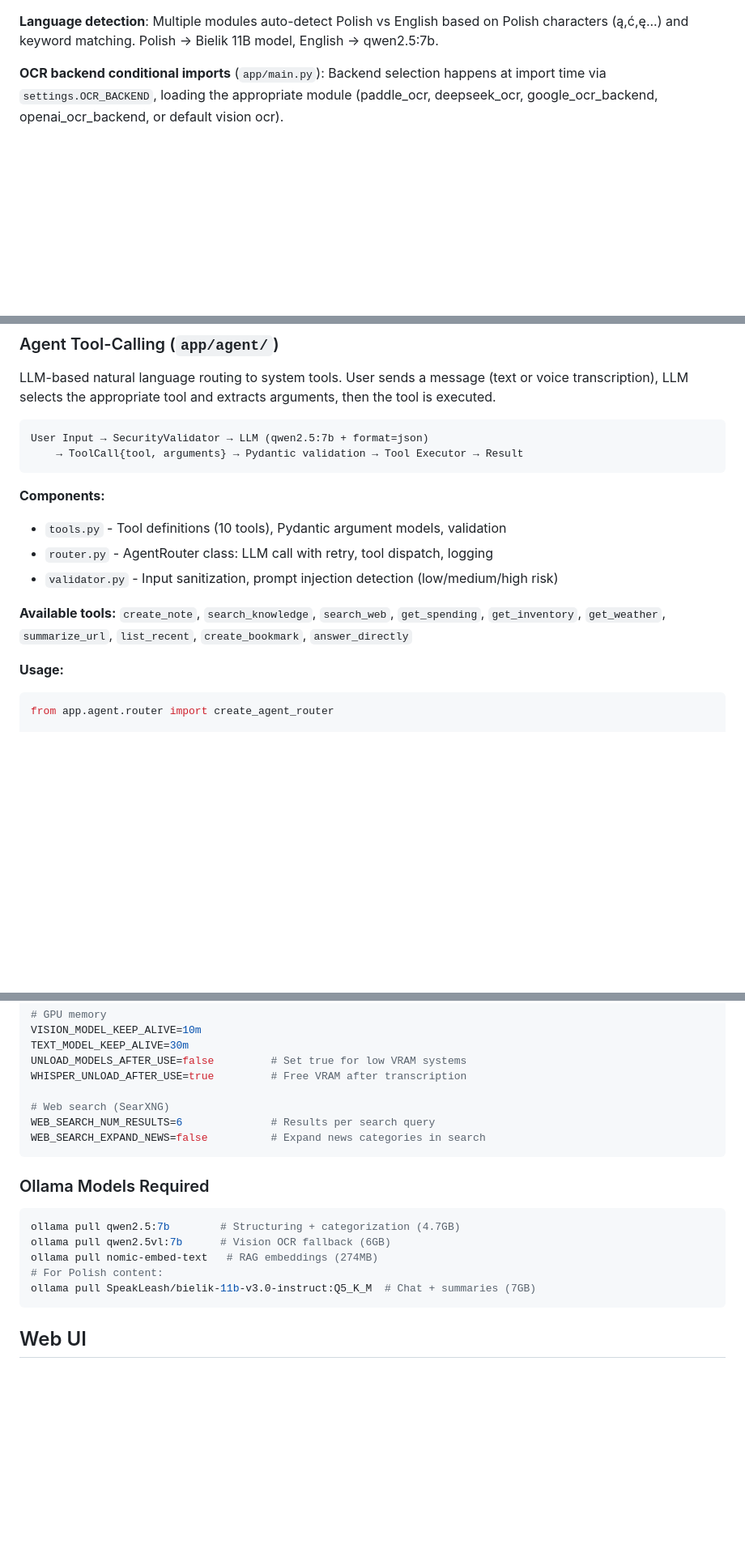
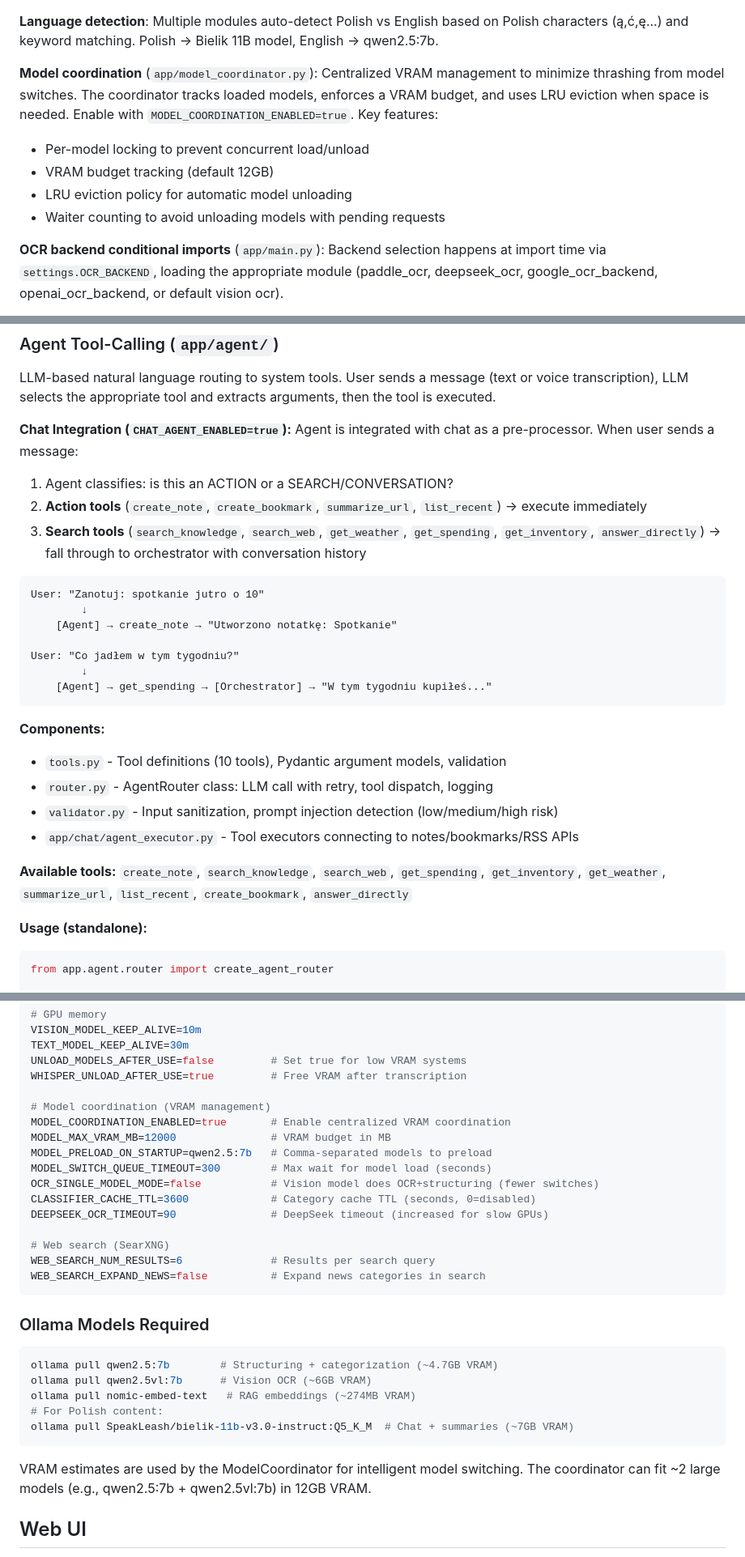
Before and after one commit to codemarcinu/ocr_vision, a Markdown page: CLAUDE.md, 3 parts joined by grey strips. Shown at 81% size. GitHub-like rendering; blank space fills up the shorter version.

Commit message:
docs: document model coordination and chat agent integration
Update CLAUDE.md with:
- Model coordination architecture and config options
- /models/status endpoint for VRAM monitoring
- Single-model OCR mode and category cache
- Chat agent integration flow with action vs search tools
- New configuration variables for all features

Co-Authored-By: Claude Opus 4.5 <noreply@anthropic.com>

````diff
--- a/CLAUDE.md
+++ b/CLAUDE.md
@@ -159,6 +169,12 @@ All database operations are **async** (SQLAlchemy 2.0 + asyncpg). Repository cla
 **Chat AI intent classification** (`app/chat/intent_classifier.py`): LLM classifies each message as `"rag"` (personal data), `"web"` (internet search via SearXNG), `"both"`, or `"direct"` (no search needed).
 
 **Language detection**: Multiple modules auto-detect Polish vs English based on Polish characters (ą,ć,ę...) and keyword matching. Polish → Bielik 11B model, English → qwen2.5:7b.
+
+**Model coordination** (`app/model_coordinator.py`): Centralized VRAM management to minimize thrashing from model switches. The coordinator tracks loaded models, enforces a VRAM budget, and uses LRU eviction when space is needed. Enable with `MODEL_COORDINATION_ENABLED=true`. Key features:
+- Per-model locking to prevent concurrent load/unload
+- VRAM budget tracking (default 12GB)
+- LRU eviction policy for automatic model unloading
+- Waiter counting to avoid unloading models with pending requests
 
 **OCR backend conditional imports** (`app/main.py`): Backend selection happens at import time via `settings.OCR_BACKEND`, loading the appropriate module (paddle_ocr, deepseek_ocr, google_ocr_backend, openai_ocr_backend, or default vision ocr).
 
@@ -190,19 +206,31 @@ Each store (Biedronka, Lidl, Kaufland, Żabka, etc.) has a tailored extraction p
 
 LLM-based natural language routing to system tools. User sends a message (text or voice transcription), LLM selects the appropriate tool and extracts arguments, then the tool is executed.
 
+**Chat Integration (`CHAT_AGENT_ENABLED=true`):**
+Agent is integrated with chat as a pre-processor. When user sends a message:
+1. Agent classifies: is this an ACTION or a SEARCH/CONVERSATION?
+2. **Action tools** (`create_note`, `create_bookmark`, `summarize_url`, `list_recent`) → execute immediately
+3. **Search tools** (`search_knowledge`, `search_web`, `get_weather`, `get_spending`, `get_inventory`, `answer_directly`) → fall through to orchestrator with conversation history
+
 ```
-User Input → SecurityValidator → LLM (qwen2.5:7b + format=json)
-    → ToolCall{tool, arguments} → Pydantic validation → Tool Executor → Result
+User: "Zanotuj: spotkanie jutro o 10"
+        ↓
+    [Agent] → create_note → "Utworzono notatkę: Spotkanie"
+
+User: "Co jadłem w tym tygodniu?"
+        ↓
+    [Agent] → get_spending → [Orchestrator] → "W tym tygodniu kupiłeś..."
 ```
 
 **Components:**
 - `tools.py` - Tool definitions (10 tools), Pydantic argument models, validation
 - `router.py` - AgentRouter class: LLM call with retry, tool dispatch, logging
 - `validator.py` - Input sanitization, prompt injection detection (low/medium/high risk)
+- `app/chat/agent_executor.py` - Tool executors connecting to notes/bookmarks/RSS APIs
 
 **Available tools:** `create_note`, `search_knowledge`, `search_web`, `get_spending`, `get_inventory`, `get_weather`, `summarize_url`, `list_recent`, `create_bookmark`, `answer_directly`
 
-**Usage:**
+**Usage (standalone):**
 ```python
 from app.agent.router import create_agent_router
 
@@ -265,6 +294,15 @@ TEXT_MODEL_KEEP_ALIVE=30m
 UNLOAD_MODELS_AFTER_USE=false         # Set true for low VRAM systems
 WHISPER_UNLOAD_AFTER_USE=true         # Free VRAM after transcription
 
+# Model coordination (VRAM management)
+MODEL_COORDINATION_ENABLED=true       # Enable centralized VRAM coordination
+MODEL_MAX_VRAM_MB=12000               # VRAM budget in MB
+MODEL_PRELOAD_ON_STARTUP=qwen2.5:7b   # Comma-separated models to preload
+MODEL_SWITCH_QUEUE_TIMEOUT=300        # Max wait for model load (seconds)
+OCR_SINGLE_MODEL_MODE=false           # Vision model does OCR+structuring (fewer switches)
+CLASSIFIER_CACHE_TTL=3600             # Category cache TTL (seconds, 0=disabled)
+DEEPSEEK_OCR_TIMEOUT=90               # DeepSeek timeout (increased for slow GPUs)
+
 # Web search (SearXNG)
 WEB_SEARCH_NUM_RESULTS=6              # Results per search query
 WEB_SEARCH_EXPAND_NEWS=false          # Expand news categories in search
@@ -273,12 +311,14 @@ WEB_SEARCH_EXPAND_NEWS=false          # Expand news categories in search
 ### Ollama Models Required
 
 ```bash
-ollama pull qwen2.5:7b        # Structuring + categorization (4.7GB)
-ollama pull qwen2.5vl:7b      # Vision OCR fallback (6GB)
-ollama pull nomic-embed-text   # RAG embeddings (274MB)
+ollama pull qwen2.5:7b        # Structuring + categorization (~4.7GB VRAM)
+ollama pull qwen2.5vl:7b      # Vision OCR (~6GB VRAM)
+ollama pull nomic-embed-text   # RAG embeddings (~274MB VRAM)
 # For Polish content:
-ollama pull SpeakLeash/bielik-11b-v3.0-instruct:Q5_K_M  # Chat + summaries (7GB)
+ollama pull SpeakLeash/bielik-11b-v3.0-instruct:Q5_K_M  # Chat + summaries (~7GB VRAM)
 ```
+
+VRAM estimates are used by the ModelCoordinator for intelligent model switching. The coordinator can fit ~2 large models (e.g., qwen2.5:7b + qwen2.5vl:7b) in 12GB VRAM.
 
 ## Web UI
 
````
Also changed, not shown: other parts of CLAUDE.md (+11 -0 lines).
